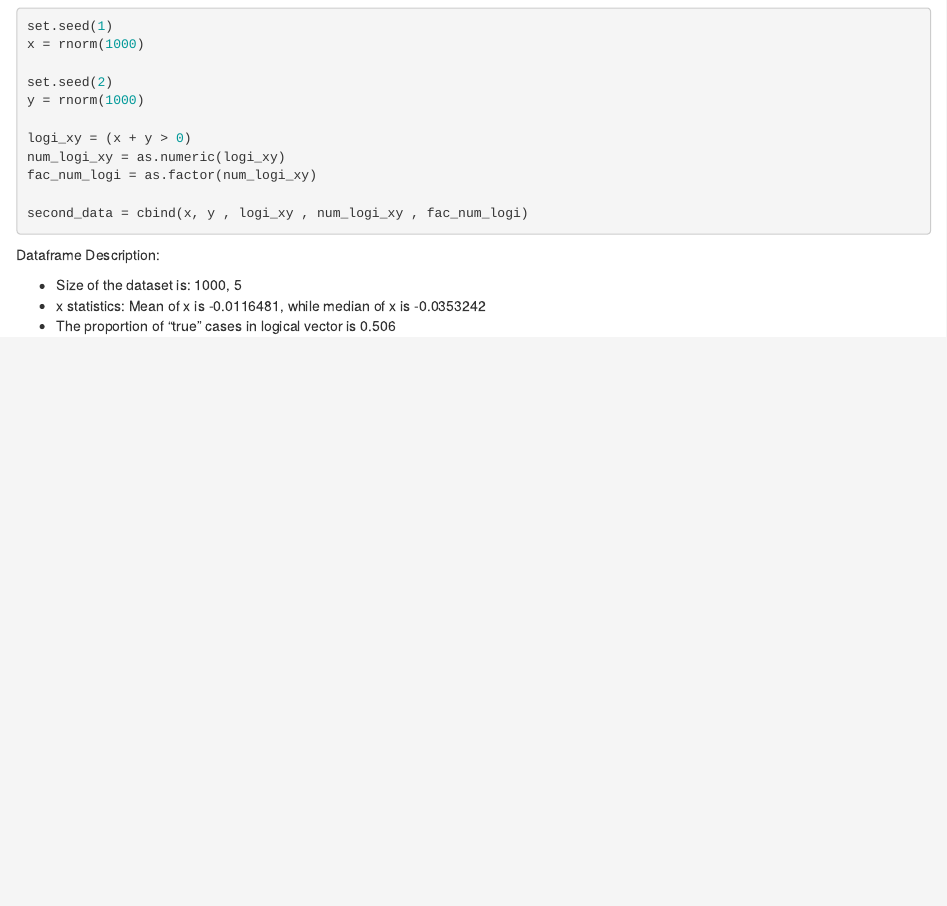
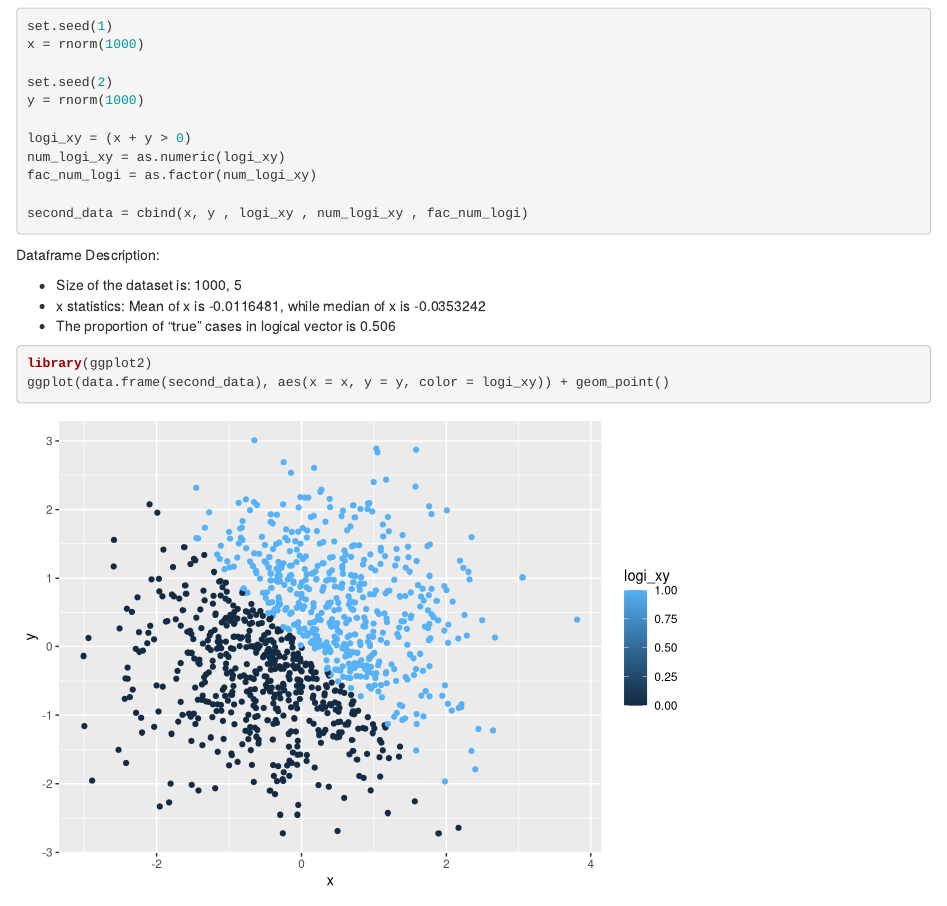
Before and after one commit to ChristineLong/YuelinLong-p8105_hw1_yl3181, an R Markdown document (YuelinLong-p8105_hw1_yl3181.Rmd): the page in a window 1100 px wide, from 900 px down. Rendered offline with R 4.5, knitr and Pandoc, with nearby package versions.

Commit message:
Initial plot for problem 2

````diff
--- a/YuelinLong-p8105_hw1_yl3181.Rmd
+++ b/YuelinLong-p8105_hw1_yl3181.Rmd
@@ -69,3 +69,9 @@ Dataframe Description:
 * Size of the dataset is: `r dim(second_data)`
 * x statistics: Mean of x is `r mean(x)`, while median of x is `r median(x)`
 * The proportion of "true" cases in logical vector is `r sum(num_logi_xy)/length(num_logi_xy)`
+
+```{r}
+library(ggplot2)
+ggplot(data.frame(second_data), aes(x = x, y = y, color = logi_xy)) + geom_point()
+
+```
````
